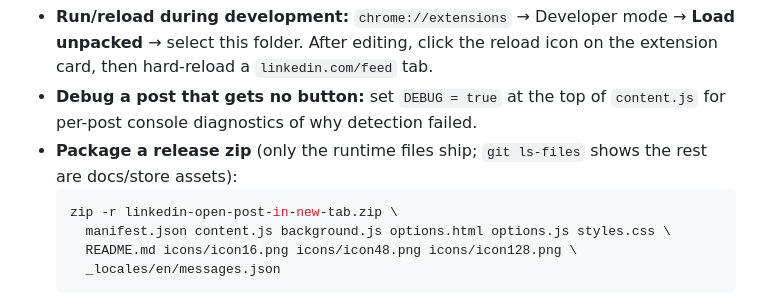
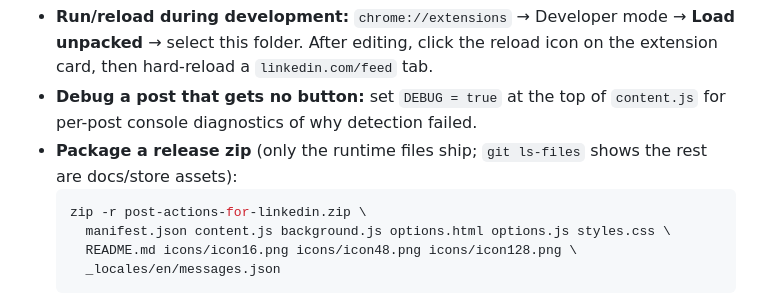
Before and after one commit to ajp/post-actions-for-linkedin, a Markdown page: CLAUDE.md, the part around the change. Rendered like a GitHub page.

````diff
--- a/CLAUDE.md
+++ b/CLAUDE.md
@@ -23,7 +23,7 @@ files loaded directly.
 - **Package a release zip** (only the runtime files ship; `git ls-files` shows
   the rest are docs/store assets):
   ```sh
-  zip -r linkedin-open-post-in-new-tab.zip \
+  zip -r post-actions-for-linkedin.zip \
     manifest.json content.js background.js options.html options.js styles.css \
     README.md icons/icon16.png icons/icon48.png icons/icon128.png \
     _locales/en/messages.json
````
Also changed, not shown: README.md (+1 -1 lines), store/README.md (+1 -4 lines), Screenshot 2026-08-19 at 11.39.29 PM.png (added), 3 other files.
